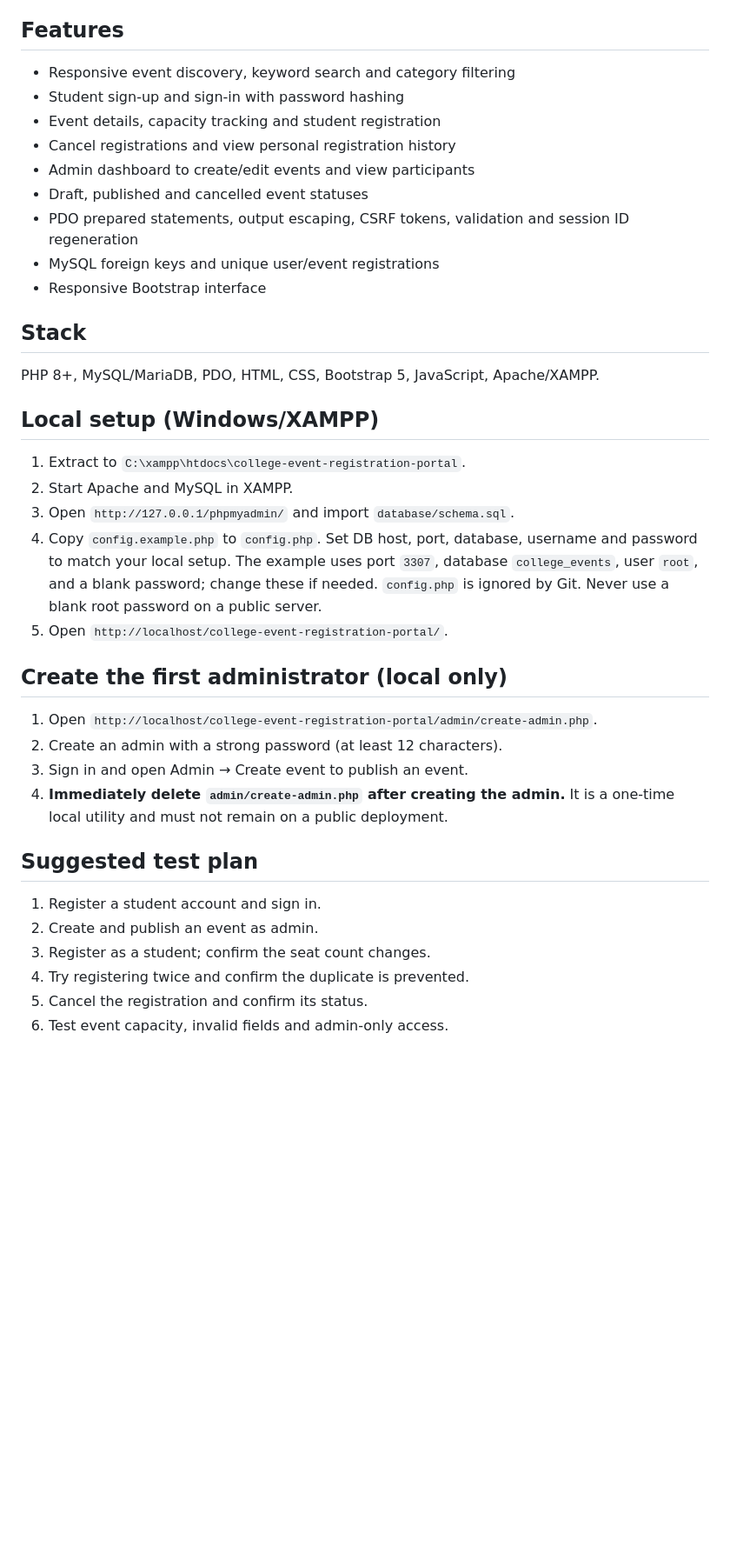
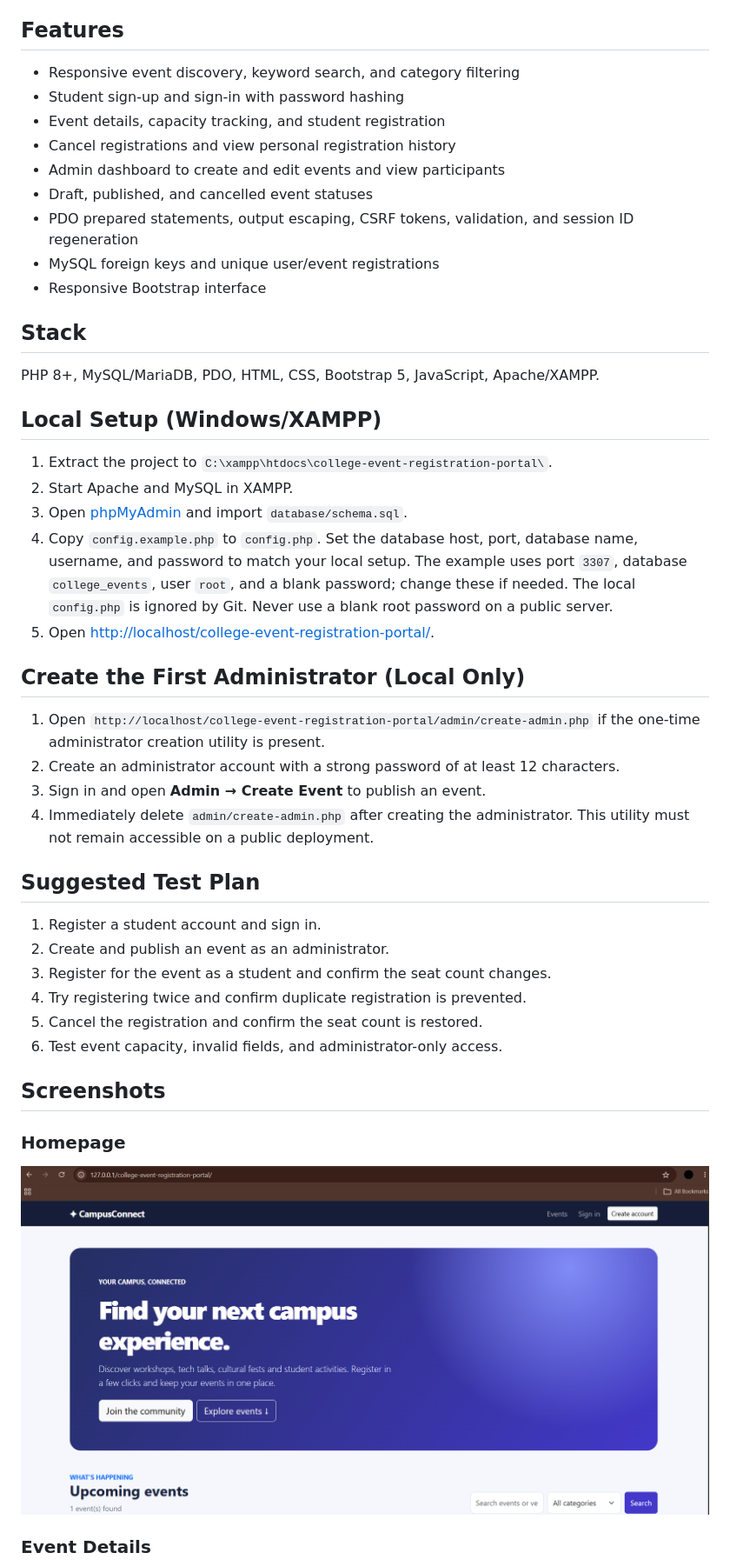
Before and after one commit to logicsingh/college-event-registration-portal, a Markdown page: README.md, the part around the change printed below. Shown: that part at 87% size. Drawn GitHub-style; pictures changed too: screenshots/homepage.png (added); blank space fills up the shorter version.

```diff
--- a/README.md
+++ b/README.md
@@ -3,36 +3,50 @@
 A PHP and MySQL web application for publishing college events and managing student registrations. Built as a beginner-to-intermediate web development portfolio project.
 
 ## Features
-- Responsive event discovery, keyword search and category filtering
+
+- Responsive event discovery, keyword search, and category filtering
 - Student sign-up and sign-in with password hashing
-- Event details, capacity tracking and student registration
+- Event details, capacity tracking, and student registration
 - Cancel registrations and view personal registration history
-- Admin dashboard to create/edit events and view participants
-- Draft, published and cancelled event statuses
-- PDO prepared statements, output escaping, CSRF tokens, validation and session ID regeneration
+- Admin dashboard to create and edit events and view participants
+- Draft, published, and cancelled event statuses
+- PDO prepared statements, output escaping, CSRF tokens, validation, and session ID regeneration
 - MySQL foreign keys and unique user/event registrations
 - Responsive Bootstrap interface
 
 ## Stack
+
 PHP 8+, MySQL/MariaDB, PDO, HTML, CSS, Bootstrap 5, JavaScript, Apache/XAMPP.
 
-## Local setup (Windows/XAMPP)
-1. Extract to `C:\xampp\htdocs\college-event-registration-portal`.
+## Local Setup (Windows/XAMPP)
+
+1. Extract the project to `C:\xampp\htdocs\college-event-registration-portal\`.
 2. Start Apache and MySQL in XAMPP.
-3. Open `http://127.0.0.1/phpmyadmin/` and import `database/schema.sql`.
-4. Copy `config.example.php` to `config.php`. Set DB host, port, database, username and password to match your local setup. The example uses port `3307`, database `college_events`, user `root`, and a blank password; change these if needed. `config.php` is ignored by Git. Never use a blank root password on a public server.
-5. Open `http://localhost/college-event-registration-portal/`.
+3. Open [phpMyAdmin](http://127.0.0.1/phpmyadmin/) and import `database/schema.sql`.
+4. Copy `config.example.php` to `config.php`. Set the database host, port, database name, username, and password to match your local setup. The example uses port `3307`, database `college_events`, user `root`, and a blank password; change these if needed. The local `config.php` is ignored by Git. Never use a blank root password on a public server.
+5. Open [http://localhost/college-event-registration-portal/](http://localhost/college-event-registration-portal/).
 
-## Create the first administrator (local only)
-1. Open `http://localhost/college-event-registration-portal/admin/create-admin.php`.
-2. Create an admin with a strong password (at least 12 characters).
-3. Sign in and open Admin → Create event to publish an event.
-4. **Immediately delete `admin/create-admin.php` after creating the admin.** It is a one-time local utility and must not remain on a public deployment.
+## Create the First Administrator (Local Only)
 
-## Suggested test plan
+1. Open `http://localhost/college-event-registration-portal/admin/create-admin.php` if the one-time administrator creation utility is present.
+2. Create an administrator account with a strong password of at least 12 characters.
+3. Sign in and open **Admin → Create Event** to publish an event.
+4. Immediately delete `admin/create-admin.php` after creating the administrator. This utility must not remain accessible on a public deployment.
+
+## Suggested Test Plan
+
 1. Register a student account and sign in.
-2. Create and publish an event as admin.
-3. Register as a student; confirm the seat count changes.
-4. Try registering twice and confirm the duplicate is prevented.
-5. Cancel the registration and confirm its status.
-6. Test event capacity, invalid fields and admin-only access.
+2. Create and publish an event as an administrator.
+3. Register for the event as a student and confirm the seat count changes.
+4. Try registering twice and confirm duplicate registration is prevented.
+5. Cancel the registration and confirm the seat count is restored.
+6. Test event capacity, invalid fields, and administrator-only access.
+
+## Screenshots
+
+### Homepage
+
+![CampusConnect Homepage](screenshots/homepage.png)
+
+### Event Details
+
```
Also changed, not shown: other parts of README.md (+19 -3 lines), screenshots/admin-dashboard.png (added), screenshots/event-details.png (added), screenshots/registration.png (added).
